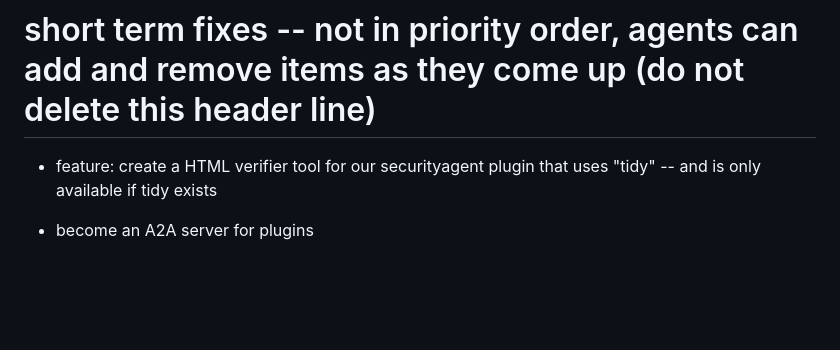
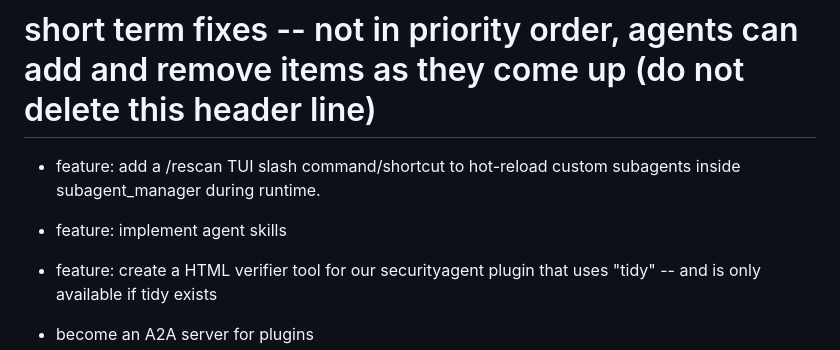
Before and after one commit to fenrus75/turbostar2, a Markdown page: docs/todo.md, the part around the change. GitHub-like rendering; blank space fills up the shorter version.

```diff
--- a/docs/todo.md
+++ b/docs/todo.md
@@ -15,6 +15,10 @@
 
 
 # short term fixes -- not in priority order, agents can add and remove items as they come up (do not delete this header line)
+
+- feature: add a /rescan TUI slash command/shortcut to hot-reload custom subagents inside subagent_manager during runtime.
+
+- feature: implement agent skills
 
 - feature: create a HTML verifier tool for our securityagent plugin that uses "tidy" -- and is only available if tidy exists
 
```
Also changed, not shown: docs/design-subagents.md (added, +111 -0 lines), docs/design.md (+1 -0 lines).
